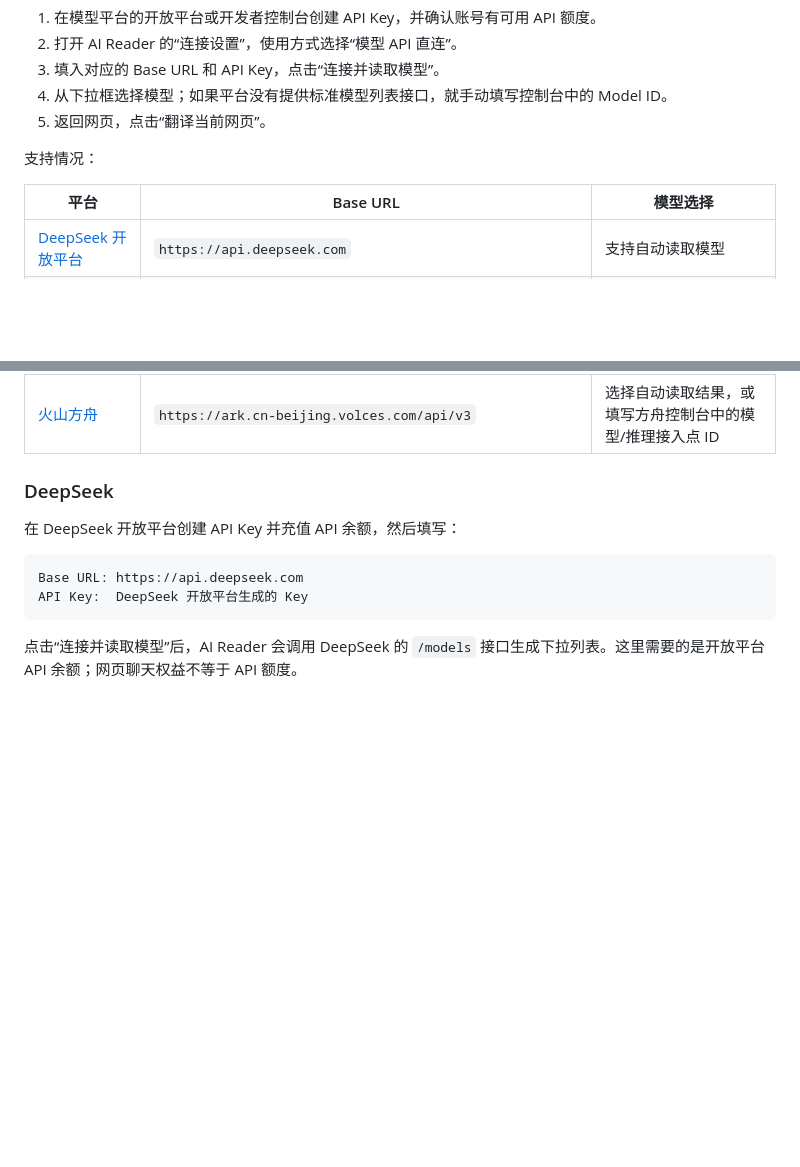
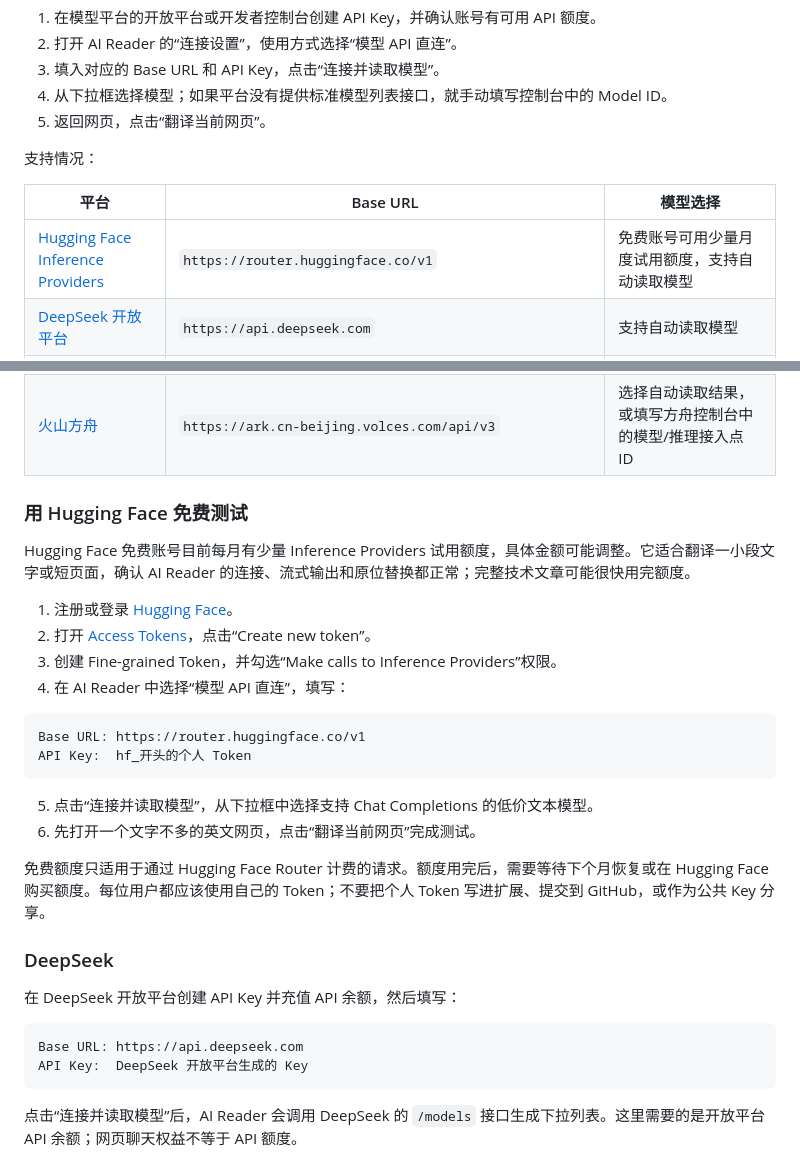
Before and after one commit to pjgao/ai-reader-extension, a Markdown page: README.md, 2 parts joined by grey strips. GitHub-like rendering; blank space fills up the shorter version.

Commit message:
docs: add Hugging Face free trial setup

````diff
--- a/README.md
+++ b/README.md
@@ -81,11 +81,31 @@ AI Reader 使用 OpenAI Chat Completions 兼容协议，不绑定某一家平台
 
 | 平台 | Base URL | 模型选择 |
 | --- | --- | --- |
+| [Hugging Face Inference Providers](https://huggingface.co/docs/inference-providers/pricing) | `https://router.huggingface.co/v1` | 免费账号可用少量月度试用额度，支持自动读取模型 |
 | [DeepSeek 开放平台](https://api-docs.deepseek.com/quick_start/pricing-details-cny/) | `https://api.deepseek.com` | 支持自动读取模型 |
 | [阿里云百炼](https://help.aliyun.com/zh/model-studio/base-url) | `https://dashscope.aliyuncs.com/compatible-mode/v1`，或控制台显示的业务空间专属地址 | 自动读取失败时手动填写，例如 `qwen-plus` |
 | [智谱开放平台](https://docs.bigmodel.cn/cn/api/introduction) | `https://open.bigmodel.cn/api/paas/v4` | 自动读取失败时填写控制台中的 GLM Model ID |
 | [Kimi 开放平台](https://platform.kimi.com/docs/api/overview) | `https://api.moonshot.cn/v1` | 支持自动读取模型 |
 | [火山方舟](https://www.volcengine.com/docs/82379/1795150) | `https://ark.cn-beijing.volces.com/api/v3` | 选择自动读取结果，或填写方舟控制台中的模型/推理接入点 ID |
+
+### 用 Hugging Face 免费测试
+
+Hugging Face 免费账号目前每月有少量 Inference Providers 试用额度，具体金额可能调整。它适合翻译一小段文字或短页面，确认 AI Reader 的连接、流式输出和原位替换都正常；完整技术文章可能很快用完额度。
+
+1. 注册或登录 [Hugging Face](https://huggingface.co/)。
+2. 打开 [Access Tokens](https://huggingface.co/settings/tokens)，点击“Create new token”。
+3. 创建 Fine-grained Token，并勾选“Make calls to Inference Providers”权限。
+4. 在 AI Reader 中选择“模型 API 直连”，填写：
+
+```text
+Base URL: https://router.huggingface.co/v1
+API Key:  hf_开头的个人 Token
+```
+
+5. 点击“连接并读取模型”，从下拉框中选择支持 Chat Completions 的低价文本模型。
+6. 先打开一个文字不多的英文网页，点击“翻译当前网页”完成测试。
+
+免费额度只适用于通过 Hugging Face Router 计费的请求。额度用完后，需要等待下个月恢复或在 Hugging Face 购买额度。每位用户都应该使用自己的 Token；不要把个人 Token 写进扩展、提交到 GitHub，或作为公共 Key 分享。
 
 ### DeepSeek
 
````
